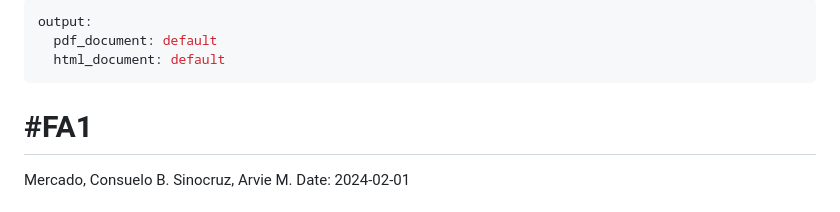
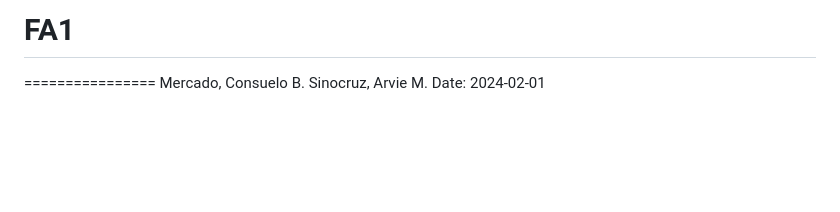
Before and after one commit to eivra-sm/APM1110, a Markdown page: Question-2.knit.md, the part around the change. Drawn GitHub-style; blank space fills up the shorter version.

```diff
--- a/Question-2.knit.md
+++ b/Question-2.knit.md
@@ -1,9 +1,4 @@
----
-output:
-  pdf_document: default
-  html_document: default
----
-#FA1
+# FA1
 ================
 Mercado, Consuelo B.
 Sinocruz, Arvie M.
```
